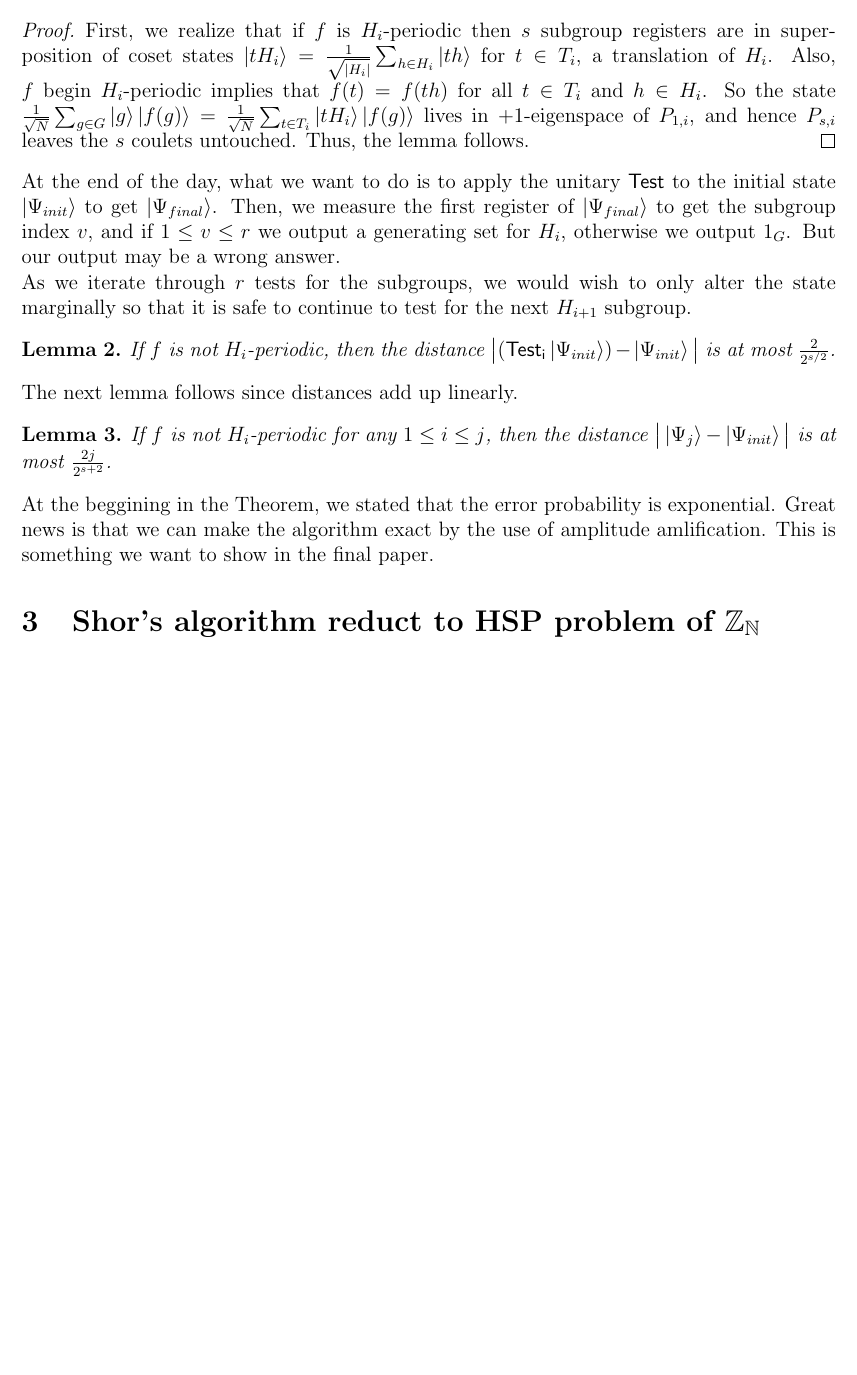
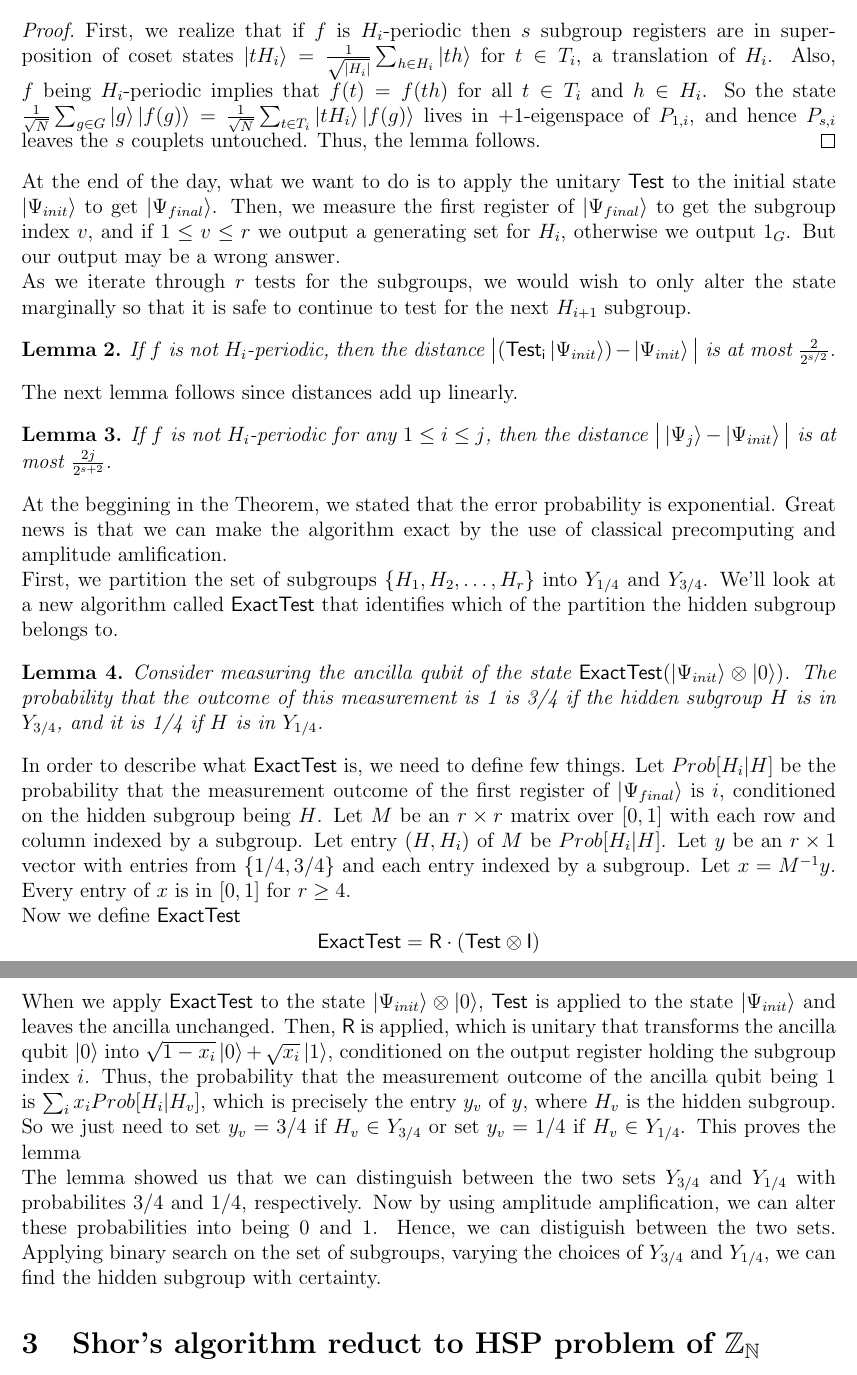
Before and after one commit to jagielski/HSPReport, a LaTeX document (Final.tex): part of page 3 of 7 before the commit and two parts of pages 4 and 5 of 8 after it, the two joined at a grey line, cut so that both start at the same text, the shorter picture padded with empty space. Compiled offline with pdfLaTeX.

Commit message:
more stuff added

```diff
--- a/Final.tex
+++ b/Final.tex
@@ -117,7 +131,7 @@ If $f$ is $H_i$-periodic, then
 $$\mathsf{Test_i}\ket{\Psi_{init}}=\ket{i}\ket{1}\otimes\Bigg(\frac{1}{\sqrt{N}}\sum_{g\in G}\ket{g}\ket{f(g)}\Bigg)^{\otimes s}$$
 \end{lem}
 \begin{proof}
-First, we realize that if $f$ is $H_i$-periodic then $s$ subgroup registers are in superposition of coset states $\ket{tH_i}=\frac{1}{\sqrt{|H_i|}}\sum_{h\in H_i}\ket{th}$ for $t\in T_i$, a translation of $H_i$. Also, $f$ begin $H_i$-periodic implies that $f(t)=f(th)$ for all $t\in T_i$ and $h\in H_i$. So the state $\frac{1}{\sqrt{N}}\sum_{g\in G}\ket{g}\ket{f(g)}=\frac{1}{\sqrt{N}}\sum_{t\in T_i}\ket{tH_i}\ket{f(g)}$ lives in +1-eigenspace of $P_{1,i}$, and hence $P_{s,i}$ leaves the $s$ coulets untouched. Thus, the lemma follows.
+First, we realize that if $f$ is $H_i$-periodic then $s$ subgroup registers are in superposition of coset states $\ket{tH_i}=\frac{1}{\sqrt{|H_i|}}\sum_{h\in H_i}\ket{th}$ for $t\in T_i$, a translation of $H_i$. Also, $f$ being $H_i$-periodic implies that $f(t)=f(th)$ for all $t\in T_i$ and $h\in H_i$. So the state $\frac{1}{\sqrt{N}}\sum_{g\in G}\ket{g}\ket{f(g)}=\frac{1}{\sqrt{N}}\sum_{t\in T_i}\ket{tH_i}\ket{f(g)}$ lives in +1-eigenspace of $P_{1,i}$, and hence $P_{s,i}$ leaves the $s$ couplets untouched. Thus, the lemma follows.
 \end{proof}
 \noindent At the end of the day, what we want to do is to apply the unitary $\mathsf{Test}$ to the initial state $\ket{\Psi_{init}}$ to get $\ket{\Psi_{final}}$. Then, we measure the first register of $\ket{\Psi_{final}}$ to get the subgroup index $v$, and if $1\leq v \leq r$ we output a generating set for $H_i$, otherwise we output ${1_G}$. But our output may be a wrong answer.
 \newline
@@ -129,7 +143,19 @@ If $f$ is not $H_i$-periodic, then the distance $\big|(\mathsf{Test_i}\ket{\Psi_
 \begin{lem}
 If $f$ is not $H_i$-periodic for any $1\leq i \leq j$, then the distance $\big|\ket{\Psi_j}-\ket{\Psi_{init}}\big|$ is at most $\frac{2j}{2^{s+2}}$.
 \end{lem}
-\noindent At the beggining in the Theorem, we stated that the error probability is exponential. Great news is that we can make the algorithm exact by the use of amplitude amlification. This is something we want to show in the final paper.
+\noindent At the beggining in the Theorem, we stated that the error probability is exponential. Great news is that we can make the algorithm exact by the use of classical precomputing and amplitude amlification.
+\newline
+First, we partition the set of subgroups $\{H_1,H_2,\ldots,H_r\}$ into $Y_{1/4}$ and $Y_{3/4}$. We'll look at a new algorithm called $\mathsf{ExactTest}$ that identifies which of the partition the hidden subgroup belongs to.
+\begin{lem}
+Consider measuring the ancilla qubit of the state $\mathsf{ExactTest}(\ket{\Psi_{init}}\otimes\ket{0})$. The probability that the outcome of this measurement is 1 is 3/4 if the hidden subgroup $H$ is in $Y_{3/4}$, and it is 1/4 if $H$ is in $Y_{1/4}$.
+\end{lem}
+\noindent In order to describe what $\mathsf{ExactTest}$ is, we need to define few things. Let $Prob[H_i|H]$ be the probability that the measurement outcome of the first register of $\ket{\Psi_{final}}$ is $i$, conditioned on the hidden subgroup being $H$. Let $M$ be an $r\times r$ matrix over $[0,1]$ with each row and column indexed by a subgroup. Let entry $(H,H_i)$ of $M$ be $Prob[H_i|H]$. Let $y$ be an $r\times 1$ vector with entries from $\{1/4,3/4\}$ and each entry indexed by a subgroup. Let $x=M^{-1}y$. Every entry of $x$ is in $[0,1]$ for $r\geq 4$.
+\newline
+Now we define $\mathsf{ExactTest}$
+$$\mathsf{ExactTest}=\mathsf{R}\cdot(\mathsf{Test}\otimes\mathsf{I})$$
+When we apply $\mathsf{ExactTest}$ to the state $\ket{\Psi_{init}}\otimes\ket{0}$, $\mathsf{Test}$ is applied to the state $\ket{\Psi_{init}}$ and leaves the ancilla unchanged. Then, $\mathsf{R}$ is applied, which is unitary that transforms the ancilla qubit $\ket{0}$ into $\sqrt{1-x_i}\ket{0}+\sqrt{x_i}\ket{1}$, conditioned on the output register holding the subgroup index $i$. Thus, the probability that the measurement outcome of the ancilla qubit being 1 is $\sum_{i}x_i Prob[H_i|H_v]$, which is precisely the entry $y_v$ of $y$, where $H_v$ is the hidden subgroup. So we just need to set $y_v=3/4$ if $H_v\in Y_{3/4}$ or set $y_v=1/4$ if $H_v\in Y_{1/4}$. This proves the lemma
+\newline
+The lemma showed us that we can distinguish between the two sets $Y_{3/4}$ and $Y_{1/4}$ with probabilites $3/4$ and $1/4$, respectively. Now by using amplitude amplification, we can alter these probabilities into being 0 and 1. Hence, we can distiguish between the two sets. Applying binary search on the set of subgroups, varying the choices of $Y_{3/4}$ and $Y_{1/4}$, we can find the hidden subgroup with certainty.
 
 \section{Shor's algorithm reduct to HSP problem of $\mathbb{Z_{N}}$}
   Shor's algorithm reduce the problem of  factorization of a composite natural number $\mathbb{N}$ to finding the order of an arbitrary non-identity element in $\mathbb{Z_{N}}$.
```
Also changed, not shown: Final.pdf, Final.tex (25 more changed lines).
